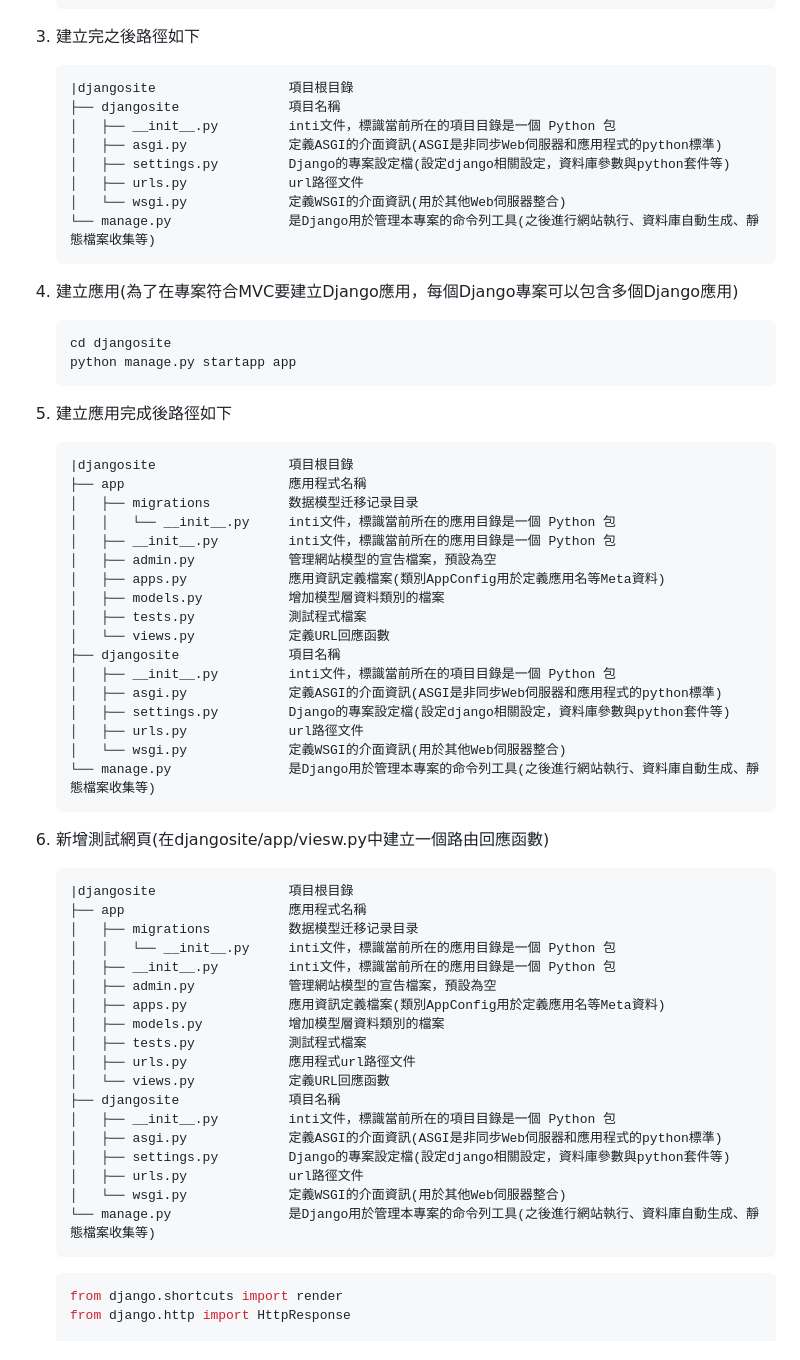
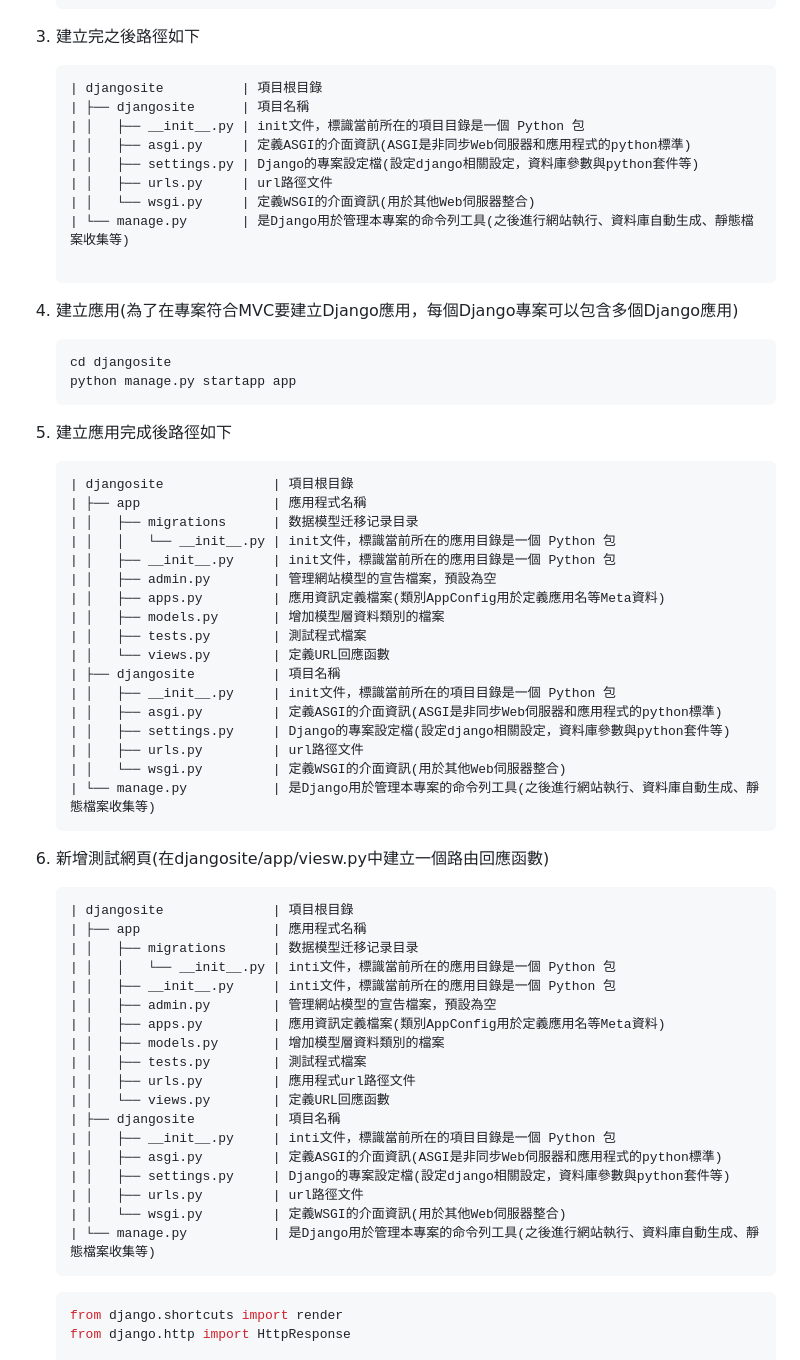
Before and after one commit to qwerter198/django-example, a Markdown page: README.md, the part around the change. Drawn GitHub-style.

Commit message:
docs: 調整readme檔案排版

````diff
--- a/README.md
+++ b/README.md
@@ -17,14 +17,15 @@
 3. 建立完之後路徑如下
 
     ```markdown
-    |djangosite					項目根目錄
-    ├── djangosite				項目名稱
-    │   ├── __init__.py			inti文件，標識當前所在的項目目錄是一個 Python 包
-    │   ├── asgi.py				定義ASGI的介面資訊(ASGI是非同步Web伺服器和應用程式的python標準)
-    │   ├── settings.py			Django的專案設定檔(設定django相關設定，資料庫參數與python套件等)
-    │   ├── urls.py				url路徑文件
-    │   └── wsgi.py				定義WSGI的介面資訊(用於其他Web伺服器整合)
-    └── manage.py				是Django用於管理本專案的命令列工具(之後進行網站執行、資料庫自動生成、靜態檔案收集等)
+    | djangosite          | 項目根目錄
+    | ├── djangosite      | 項目名稱
+    | │   ├── __init__.py | init文件，標識當前所在的項目目錄是一個 Python 包
+    | │   ├── asgi.py     | 定義ASGI的介面資訊(ASGI是非同步Web伺服器和應用程式的python標準)
+    | │   ├── settings.py | Django的專案設定檔(設定django相關設定，資料庫參數與python套件等)
+    | │   ├── urls.py     | url路徑文件
+    | │   └── wsgi.py     | 定義WSGI的介面資訊(用於其他Web伺服器整合)
+    | └── manage.py       | 是Django用於管理本專案的命令列工具(之後進行網站執行、資料庫自動生成、靜態檔案收集等)
+
     ```
 
 4. 建立應用(為了在專案符合MVC要建立Django應用，每個Django專案可以包含多個Django應用)
@@ -37,46 +38,46 @@
 5. 建立應用完成後路徑如下
 
     ```markdown
-    |djangosite					項目根目錄
-    ├── app						應用程式名稱
-    │   ├── migrations			数据模型迁移记录目录
-    │   │   └── __init__.py		inti文件，標識當前所在的應用目錄是一個 Python 包
-    │   ├── __init__.py			inti文件，標識當前所在的應用目錄是一個 Python 包
-    │   ├── admin.py			管理網站模型的宣告檔案，預設為空
-    │   ├── apps.py				應用資訊定義檔案(類別AppConfig用於定義應用名等Meta資料)
-    │   ├── models.py			增加模型層資料類別的檔案
-    │   ├── tests.py			測試程式檔案
-    │   └── views.py			定義URL回應函數
-    ├── djangosite				項目名稱
-    │   ├── __init__.py			inti文件，標識當前所在的項目目錄是一個 Python 包
-    │   ├── asgi.py				定義ASGI的介面資訊(ASGI是非同步Web伺服器和應用程式的python標準)
-    │   ├── settings.py			Django的專案設定檔(設定django相關設定，資料庫參數與python套件等)
-    │   ├── urls.py				url路徑文件
-    │   └── wsgi.py				定義WSGI的介面資訊(用於其他Web伺服器整合)
-    └── manage.py				是Django用於管理本專案的命令列工具(之後進行網站執行、資料庫自動生成、靜態檔案收集等)
+    | djangosite              | 項目根目錄
+    | ├── app                 | 應用程式名稱
+    | │   ├── migrations      | 数据模型迁移记录目录
+    | │   │   └── __init__.py | init文件，標識當前所在的應用目錄是一個 Python 包
+    | │   ├── __init__.py     | init文件，標識當前所在的應用目錄是一個 Python 包
+    | │   ├── admin.py        | 管理網站模型的宣告檔案，預設為空
+    | │   ├── apps.py         | 應用資訊定義檔案(類別AppConfig用於定義應用名等Meta資料)
+    | │   ├── models.py       | 增加模型層資料類別的檔案
+    | │   ├── tests.py        | 測試程式檔案
+    | │   └── views.py        | 定義URL回應函數
+    | ├── djangosite          | 項目名稱
+    | │   ├── __init__.py     | init文件，標識當前所在的項目目錄是一個 Python 包
+    | │   ├── asgi.py         | 定義ASGI的介面資訊(ASGI是非同步Web伺服器和應用程式的python標準)
+    | │   ├── settings.py     | Django的專案設定檔(設定django相關設定，資料庫參數與python套件等)
+    | │   ├── urls.py         | url路徑文件
+    | │   └── wsgi.py         | 定義WSGI的介面資訊(用於其他Web伺服器整合)
+    | └── manage.py           | 是Django用於管理本專案的命令列工具(之後進行網站執行、資料庫自動生成、靜態檔案收集等)
     ```
 
 6. 新增測試網頁(在djangosite/app/viesw.py中建立一個路由回應函數)
 
     ```markdown
-    |djangosite					項目根目錄
-    ├── app						應用程式名稱
-    │   ├── migrations			数据模型迁移记录目录
-    │   │   └── __init__.py		inti文件，標識當前所在的應用目錄是一個 Python 包
-    │   ├── __init__.py			inti文件，標識當前所在的應用目錄是一個 Python 包
-    │   ├── admin.py			管理網站模型的宣告檔案，預設為空
-    │   ├── apps.py				應用資訊定義檔案(類別AppConfig用於定義應用名等Meta資料)
-    │   ├── models.py			增加模型層資料類別的檔案
-    │   ├── tests.py			測試程式檔案
-    │   ├── urls.py				應用程式url路徑文件
-    │   └── views.py			定義URL回應函數
-    ├── djangosite				項目名稱
-    │   ├── __init__.py			inti文件，標識當前所在的項目目錄是一個 Python 包
-    │   ├── asgi.py				定義ASGI的介面資訊(ASGI是非同步Web伺服器和應用程式的python標準)
-    │   ├── settings.py			Django的專案設定檔(設定django相關設定，資料庫參數與python套件等)
-    │   ├── urls.py				url路徑文件
-    │   └── wsgi.py				定義WSGI的介面資訊(用於其他Web伺服器整合)
-    └── manage.py				是Django用於管理本專案的命令列工具(之後進行網站執行、資料庫自動生成、靜態檔案收集等)
+    | djangosite              | 項目根目錄
+    | ├── app                 | 應用程式名稱
+    | │   ├── migrations      | 数据模型迁移记录目录
+    | │   │   └── __init__.py | inti文件，標識當前所在的應用目錄是一個 Python 包
+    | │   ├── __init__.py     | inti文件，標識當前所在的應用目錄是一個 Python 包
+    | │   ├── admin.py        | 管理網站模型的宣告檔案，預設為空
+    | │   ├── apps.py         | 應用資訊定義檔案(類別AppConfig用於定義應用名等Meta資料)
+    | │   ├── models.py       | 增加模型層資料類別的檔案
+    | │   ├── tests.py        | 測試程式檔案
+    | │   ├── urls.py         | 應用程式url路徑文件
+    | │   └── views.py        | 定義URL回應函數
+    | ├── djangosite          | 項目名稱
+    | │   ├── __init__.py     | inti文件，標識當前所在的項目目錄是一個 Python 包
+    | │   ├── asgi.py         | 定義ASGI的介面資訊(ASGI是非同步Web伺服器和應用程式的python標準)
+    | │   ├── settings.py     | Django的專案設定檔(設定django相關設定，資料庫參數與python套件等)
+    | │   ├── urls.py         | url路徑文件
+    | │   └── wsgi.py         | 定義WSGI的介面資訊(用於其他Web伺服器整合)
+    | └── manage.py           | 是Django用於管理本專案的命令列工具(之後進行網站執行、資料庫自動生成、靜態檔案收集等)
     ```
 
     ```python
````
